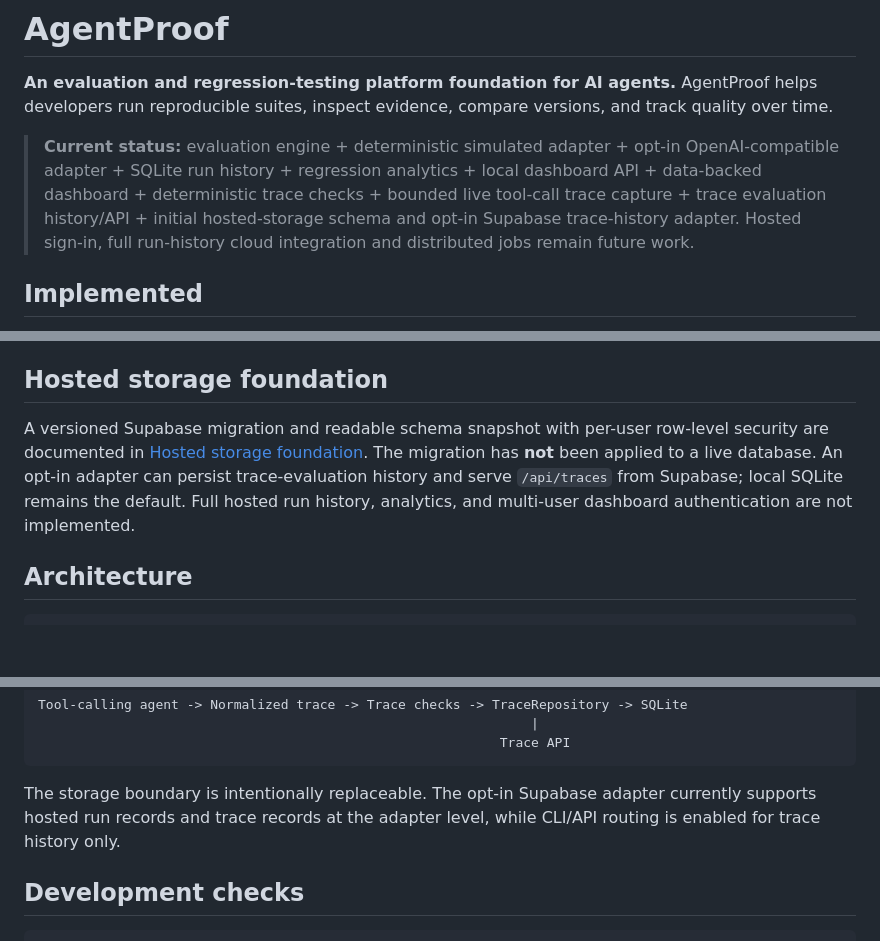
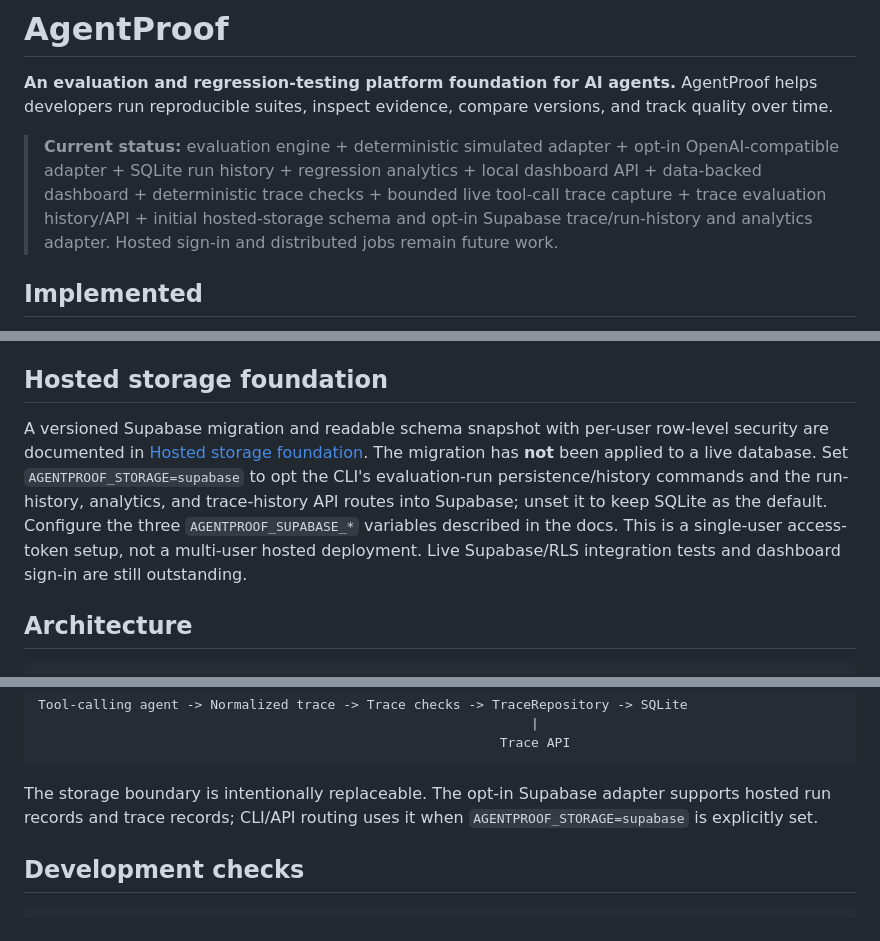
Before and after one commit to Josephy1714/AgentProof-Tester, a Markdown page: README.md, 3 parts joined by grey strips. Drawn GitHub-style; blank space fills up the shorter version.

Commit message:
Update README for hosted run history and analytics

````diff
--- a/README.md
+++ b/README.md
@@ -2,7 +2,7 @@
 
 **An evaluation and regression-testing platform foundation for AI agents.** AgentProof helps developers run reproducible suites, inspect evidence, compare versions, and track quality over time.
 
-> **Current status:** evaluation engine + deterministic simulated adapter + opt-in OpenAI-compatible adapter + SQLite run history + regression analytics + local dashboard API + data-backed dashboard + deterministic trace checks + bounded live tool-call trace capture + trace evaluation history/API + initial hosted-storage schema and opt-in Supabase trace-history adapter. Hosted sign-in, full run-history cloud integration and distributed jobs remain future work.
+> **Current status:** evaluation engine + deterministic simulated adapter + opt-in OpenAI-compatible adapter + SQLite run history + regression analytics + local dashboard API + data-backed dashboard + deterministic trace checks + bounded live tool-call trace capture + trace evaluation history/API + initial hosted-storage schema and opt-in Supabase trace/run-history and analytics adapter. Hosted sign-in and distributed jobs remain future work.
 
 ## Implemented
 
@@ -151,7 +151,7 @@ The existing dashboard includes KPI cards, score trends, test-health visualizati
 
 ## Hosted storage foundation
 
-A versioned Supabase migration and readable schema snapshot with per-user row-level security are documented in [Hosted storage foundation](docs/cloud-storage.md). The migration has **not** been applied to a live database. An opt-in adapter can persist trace-evaluation history and serve `/api/traces` from Supabase; local SQLite remains the default. Full hosted run history, analytics, and multi-user dashboard authentication are not implemented.
+A versioned Supabase migration and readable schema snapshot with per-user row-level security are documented in [Hosted storage foundation](docs/cloud-storage.md). The migration has **not** been applied to a live database. Set `AGENTPROOF_STORAGE=supabase` to opt the CLI's evaluation-run persistence/history commands and the run-history, analytics, and trace-history API routes into Supabase; unset it to keep SQLite as the default. Configure the three `AGENTPROOF_SUPABASE_*` variables described in the docs. This is a single-user access-token setup, not a multi-user hosted deployment. Live Supabase/RLS integration tests and dashboard sign-in are still outstanding.
 
 ## Architecture
 
@@ -170,7 +170,7 @@ Tool-calling agent -> Normalized trace -> Trace checks -> TraceRepository -> SQL
                                                            Trace API
 ```
 
-The storage boundary is intentionally replaceable. The opt-in Supabase adapter currently supports hosted run records and trace records at the adapter level, while CLI/API routing is enabled for trace history only.
+The storage boundary is intentionally replaceable. The opt-in Supabase adapter supports hosted run records and trace records; CLI/API routing uses it when `AGENTPROOF_STORAGE=supabase` is explicitly set.
 
 ## Development checks
 
````
